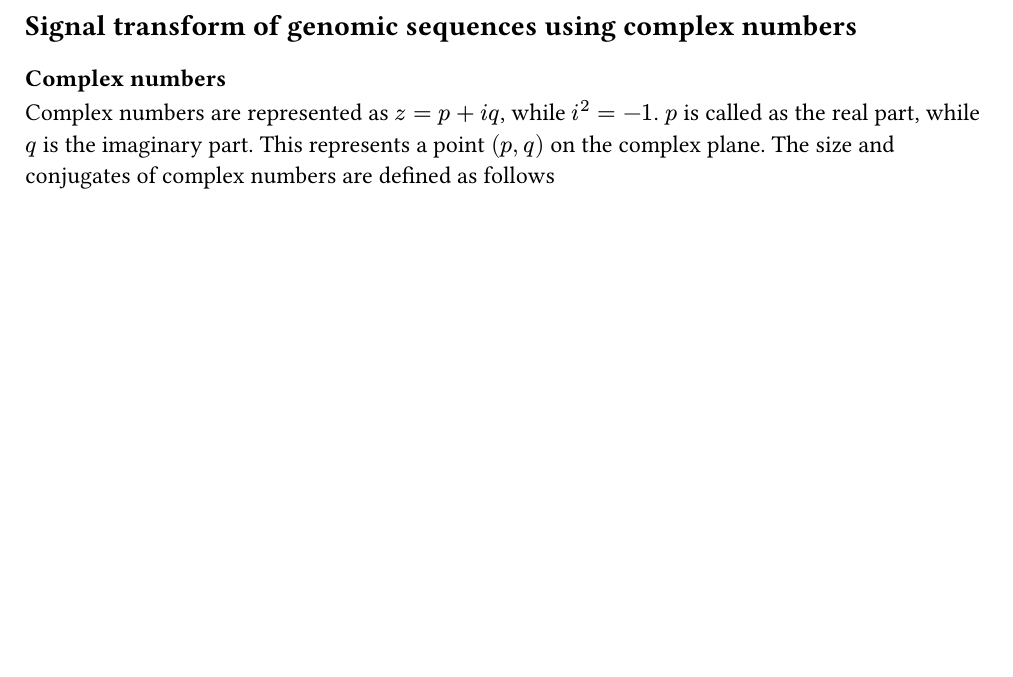
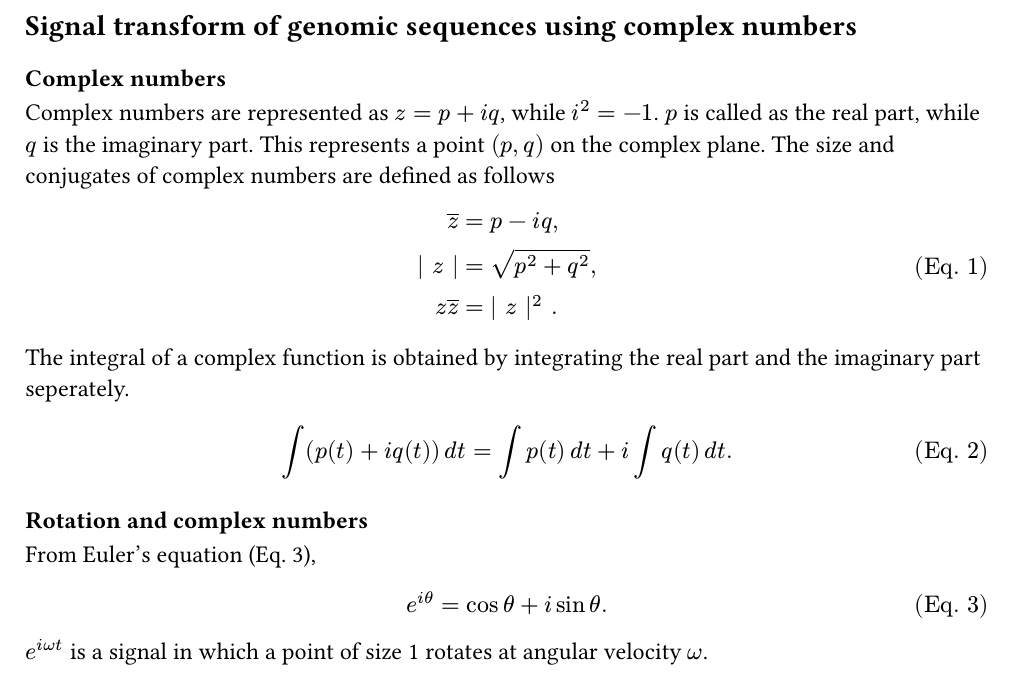
Before and after one commit to hsl2001/annotation, a Typst document (docs/Suppl_Text_1.typ): part of page 2 of 2, cut so that both start at the same text, the shorter picture padded with empty space. Compiled offline with Typst 0.15; a missing font is replaced by an installed copy or a similar font.

Commit message:
꾸하하

```diff
--- a/docs/Suppl_Text_1.typ
+++ b/docs/Suppl_Text_1.typ
@@ -32,3 +32,19 @@ Genomic sequence analysis using continuous wavelet transform
 Complex numbers are represented as $z = p + i q$, while $i^2 = - 1$. $p$ is called as the real part, while $q$ is the imaginary part.
 This represents a point $\( p \, q \)$ on the complex plane.
 The size and conjugates of complex numbers are defined as follows
+$
+    overline(z) & = p - i q, \
+        \| z \| & = sqrt(p^2 + q^2), \
+  z overline(z) & = \| z \|^2 .
+$ <complex-defs>
+The integral of a complex function is obtained by integrating the real part and the imaginary part seperately.
+$
+  integral \( p \( t \) + i q \( t \) \) thin d t = integral p \( t \) thin d t + i integral q \( t \) thin d t .
+$ <complex-integral-def>
+
+=== Rotation and complex numbers
+From Euler's equation (@euler-equation),
+$
+  e^(i theta) = cos theta + i sin theta .
+$ <euler-equation>
+$e^(i omega t)$ is a signal in which a point of size 1 rotates at angular velocity $omega$.
```
Also changed, not shown: Makefile, 1 other file.
